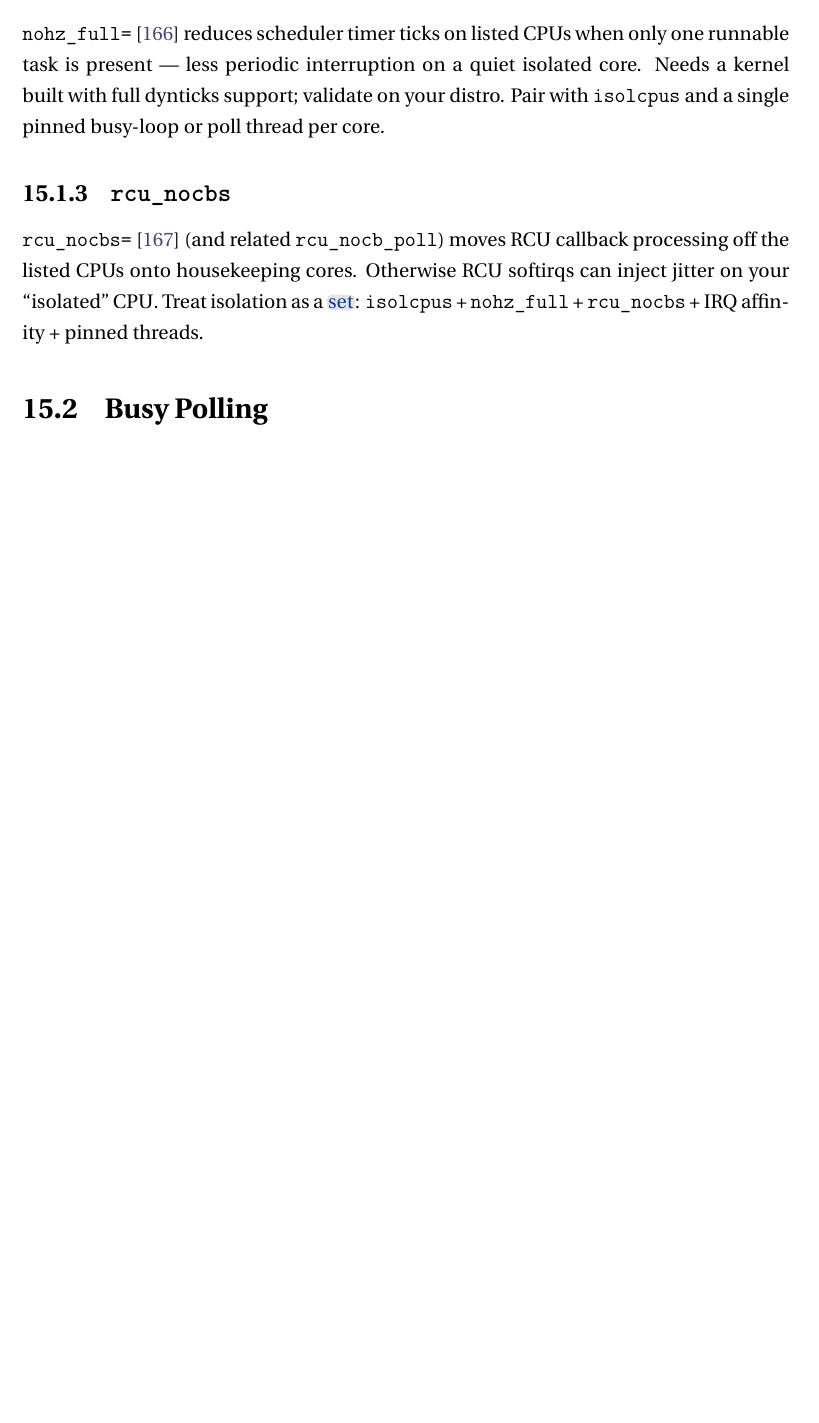
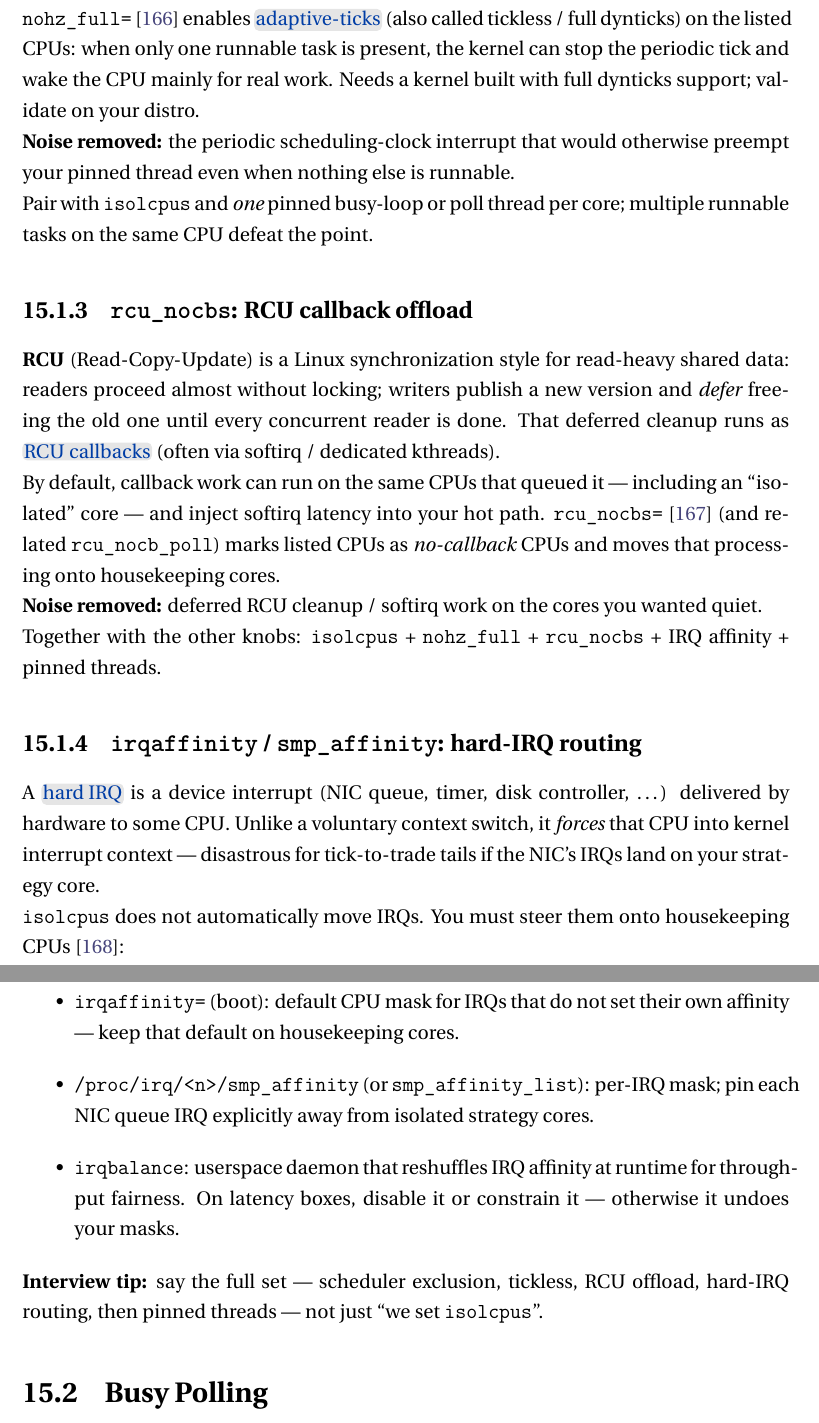
Before and after one commit to vaeVict1s/SoftwareEngineeringNotes, a LaTeX thesis (SoftWareEngineeringNotes.tex, which reads Chapters/Dictionary/dictionary.tex, Chapters/LowLatencyEngineering/low_latency_engineering.tex): part of page 238 of 400 before the commit and two parts of pages 238 and 239 of 400 after it, the two joined at a grey line, cut at the place of the change, the shorter picture padded with empty space. The pictures show the PDF file SoftWareEngineeringNotes.pdf that the author committed with the source.

Commit message:
Explain CPU isolation knobs discursively and document IRQ affinity.
Expand isolcpus/nohz_full/rcu_nocbs with intuition for ticks and RCU,
add irqaffinity/smp_affinity/irqbalance, and matching dictionary entries.

```diff
--- a/Chapters/Dictionary/dictionary.tex
+++ b/Chapters/Dictionary/dictionary.tex
@@ -195,5 +203,3 @@
 \subsection{N}
 \begin{multicols*}{2}
 
-    \dictentry{nohz\_full}{kernel boot option reducing timer ticks on isolated CPUs;
-    often paired with \texttt{isolcpus} / \texttt{rcu\char`_nocbs}
@@ -278,6 +295,11 @@
     \dictentry{select}{classic POSIX I/O multiplexer with an FD-count limit and
     $O(n)$ scans; prefer \texttt{poll}/\texttt{epoll} for scale
     (Chapter~\ref{chap:eventdrivenio}).}
+
+    \dictentry{smp\_affinity}{per-IRQ CPU mask under
+    \texttt{/proc/irq/<n>/smp\char`_affinity} (or
+    \texttt{smp\char`_affinity\char`_list}); steer hard IRQs (e.g.\ NIC queues)
+    onto housekeeping cores (Section~\ref{subsec:irq-affinity}).}
 
     \dictentry{static typing}{types are checked at compile time; variables and
     expressions have types known to the compiler (as in C++), opposed to
--- a/Chapters/LowLatencyEngineering/low_latency_engineering.tex
+++ b/Chapters/LowLatencyEngineering/low_latency_engineering.tex
@@ -30,0 +35,2 @@ Without also pinning IRQs and other noise away, isolation is incomplete
+unrelated tasks.
+\newline
@@ -31,7 +41,3 @@ Without also pinning IRQs and other noise away, isolation is incomplete
 
-\subsection{\texttt{nohz\_full}}
+\subsection{\texttt{nohz\_full}: adaptive-ticks / tickless}
 \label{subsec:nohz-full}
-\texttt{nohz\char`_full=}~\cite{kernel-nohz} reduces scheduler timer ticks on listed CPUs when
-only one runnable task is present --- less periodic interruption on a quiet isolated core.
-Needs a kernel built with full dynticks support; validate on your distro.
-Pair with \texttt{isolcpus} and a single pinned busy-loop or poll thread per core.
@@ -38,11 +48,57 @@ Pair with \texttt{isolcpus} and a single pinned busy-loop or poll thread per cor
+\newline
+\texttt{nohz\char`_full=}~\cite{kernel-nohz} enables \highlight{adaptive-ticks}
+(also called tickless / full dynticks) on the listed CPUs: when only one runnable
+task is present, the kernel can stop the periodic tick and wake the CPU mainly
+for real work. Needs a kernel built with full dynticks support; validate on your distro.
+\newline
+\textbf{Noise removed:} the periodic scheduling-clock interrupt that would otherwise
+preempt your pinned thread even when nothing else is runnable.
+\newline
+Pair with \texttt{isolcpus} and \emph{one} pinned busy-loop or poll thread per core;
+multiple runnable tasks on the same CPU defeat the point.
 
-\subsection{\texttt{rcu\_nocbs}}
+\subsection{\texttt{rcu\_nocbs}: RCU callback offload}
 \label{subsec:rcu-nocbs}
-\texttt{rcu\char`_nocbs=}~\cite{kernel-rcu} (and related \texttt{rcu\char`_nocb\char`_poll}) moves
-RCU callback processing off the listed CPUs onto housekeeping cores.
-Otherwise RCU softirqs can inject jitter on your ``isolated'' CPU.
-Treat isolation as a \highlight{set}: \texttt{isolcpus} + \texttt{nohz\char`_full} +
+\textbf{RCU} (Read-Copy-Update) is a Linux synchronization style for read-heavy
+shared data: readers proceed almost without locking; writers publish a new version
+and \emph{defer} freeing the old one until every concurrent reader is done.
+That deferred cleanup runs as \highlight{RCU callbacks} (often via softirq /
+dedicated kthreads).
+\newline
+By default, callback work can run on the same CPUs that queued it --- including
+an ``isolated'' core --- and inject softirq latency into your hot path.
+\texttt{rcu\char`_nocbs=}~\cite{kernel-rcu} (and related
+\texttt{rcu\char`_nocb\char`_poll}) marks listed CPUs as \emph{no-callback} CPUs
+and moves that processing onto housekeeping cores.
+\newline
+\textbf{Noise removed:} deferred RCU cleanup / softirq work on the cores you
+wanted quiet.
+\newline
+Together with the other knobs: \texttt{isolcpus} + \texttt{nohz\char`_full} +
 \texttt{rcu\char`_nocbs} + IRQ affinity + pinned threads.
+
+\subsection{\texttt{irqaffinity} / \texttt{smp\_affinity}: hard-IRQ routing}
+\label{subsec:irq-affinity}
+A \highlight{hard IRQ} is a device interrupt (NIC queue, timer, disk controller, \ldots)
+delivered by hardware to some CPU. Unlike a voluntary context switch, it
+\emph{forces} that CPU into kernel interrupt context --- disastrous for
+tick-to-trade tails if the NIC's IRQs land on your strategy core.
+\newline
+\texttt{isolcpus} does not automatically move IRQs. You must steer them onto
+housekeeping CPUs~\cite{kernel-irq-affinity}:
+\begin{itemize}
+    \item \texttt{irqaffinity=} (boot): default CPU mask for IRQs that do not set
+          their own affinity --- keep that default on housekeeping cores.
+    \item \texttt{/proc/irq/<n>/smp\char`_affinity} (or
+          \texttt{smp\char`_affinity\char`_list}): per-IRQ mask; pin each NIC
+          queue IRQ explicitly away from isolated strategy cores.
+    \item \texttt{irqbalance}: userspace daemon that reshuffles IRQ affinity at
+          runtime for throughput fairness. On latency boxes, disable it or
+          constrain it --- otherwise it undoes your masks.
+\end{itemize}
+\par\noindent\textbf{Interview tip:} say the full set --- scheduler exclusion,
+tickless, RCU offload, hard-IRQ routing, then pinned threads --- not just
+``we set \texttt{isolcpus}''.
 
 \section{Busy Polling}
 \label{sec:busy-polling}
```
Also changed, not shown: Chapters/Bibliography/low_latency_engineering.bib (+8 -0 lines), SoftWareEngineeringNotes.pdf, Chapters/Dictionary/dictionary.tex (25 more changed lines), Chapters/LowLatencyEngineering/low_latency_engineering.tex (30 more changed lines).
